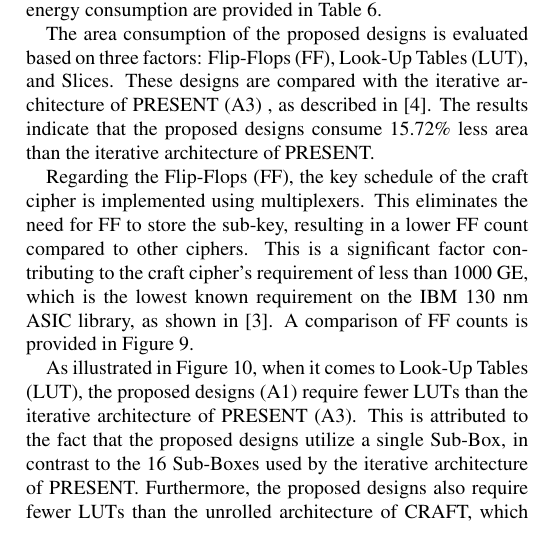
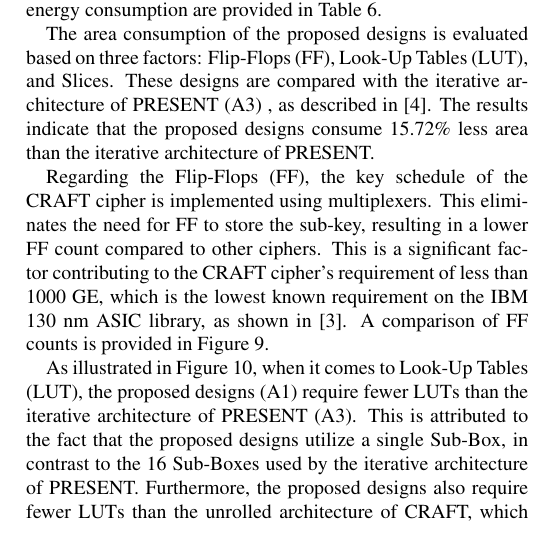
Before and after one commit to jiahaoxiang2000/FirstPaper, a LaTeX paper (sn-article.tex): part of one column of page 5 of 8, cut so that both start at the same text. Compiled offline with pdfLaTeX.

Commit message:
update some symbol

```diff
--- a/sn-article.tex
+++ b/sn-article.tex
@@ -495,7 +495,7 @@ This section presents the results of the proposed designs, divided into three ca
 
 The area consumption of the proposed designs is evaluated based on three factors: Flip-Flops (FF), Look-Up Tables (LUT), and Slices. These designs are compared with the iterative architecture of PRESENT (A3) , as described in \cite{DBLP:journals/tcas/Lara-NinoDM17}. The results indicate that the proposed designs consume 15.72\% less area than the iterative architecture of PRESENT.
 
-Regarding the Flip-Flops (FF), the key schedule of the craft cipher is implemented using multiplexers. This eliminates the need for FF to store the sub-key, resulting in a lower FF count compared to other ciphers. This is a significant factor contributing to the craft cipher's requirement of less than 1000 GE, which is the lowest known requirement on the IBM 130 nm ASIC library, as shown in \cite{beierle2019craft}. A comparison of FF counts is provided in Figure~\ref{compare_ff}.
+Regarding the Flip-Flops (FF), the key schedule of the CRAFT cipher is implemented using multiplexers. This eliminates the need for FF to store the sub-key, resulting in a lower FF count compared to other ciphers. This is a significant factor contributing to the CRAFT cipher's requirement of less than 1000 GE, which is the lowest known requirement on the IBM 130 nm ASIC library, as shown in \cite{beierle2019craft}. A comparison of FF counts is provided in Figure~\ref{compare_ff}.
 
 \begin{figure}
     \centering
```
Also changed, not shown: sn-article.pdf.
